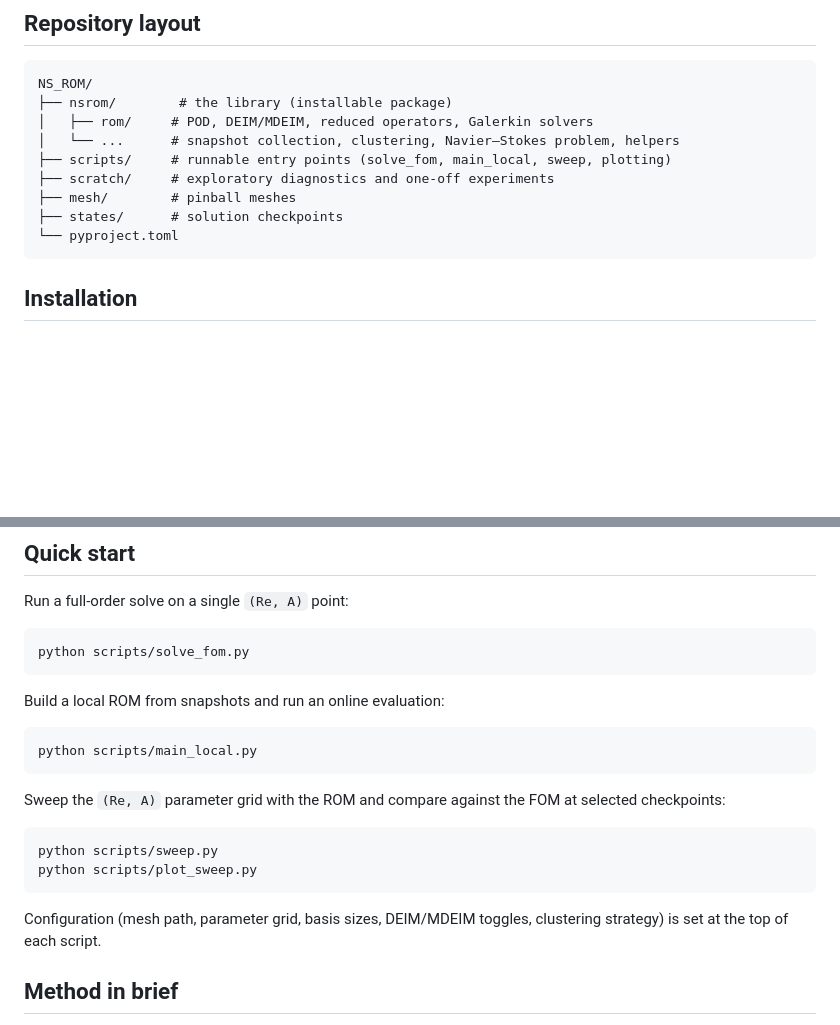
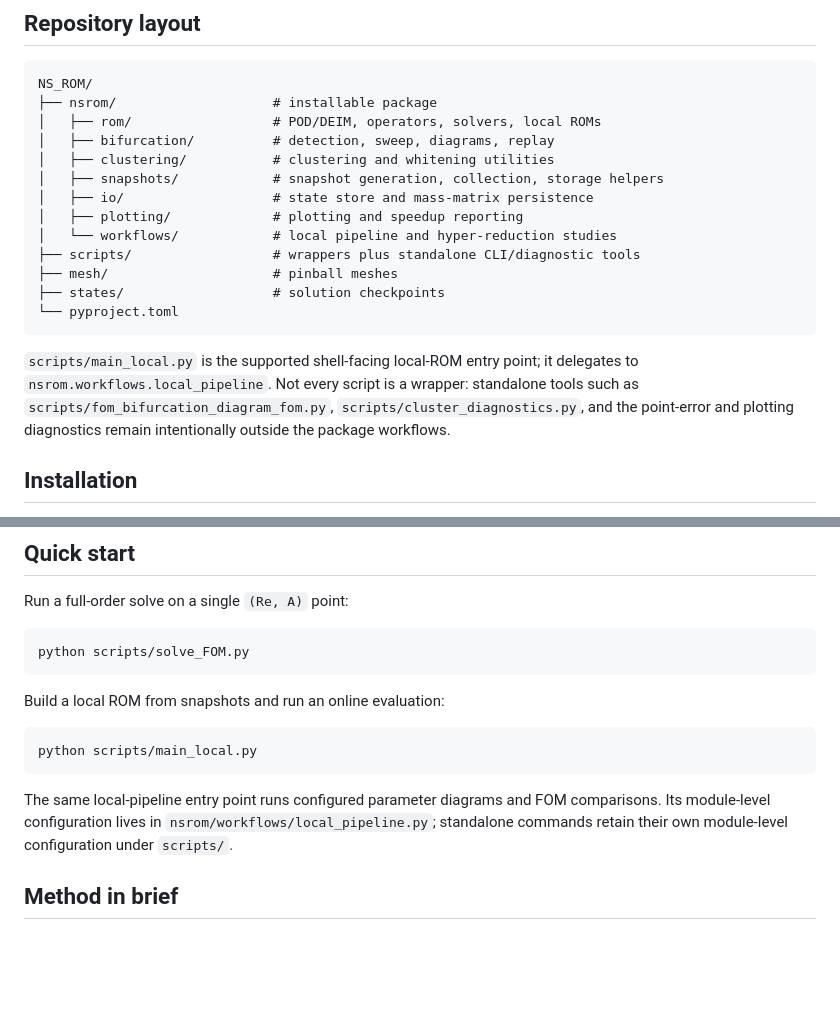
Before and after one commit to AOKabalan/NS_ROM, a Markdown page: README.md, 2 parts joined by grey strips. GitHub-like rendering; blank space fills up the shorter version.

````diff
--- a/README.md
+++ b/README.md
@@ -19,15 +19,25 @@ The code implements the full offline–online workflow: snapshot collection, POD
 
 ```
 NS_ROM/
-├── nsrom/        # the library (installable package)
-│   ├── rom/     # POD, DEIM/MDEIM, reduced operators, Galerkin solvers
-│   └── ...      # snapshot collection, clustering, Navier–Stokes problem, helpers
-├── scripts/     # runnable entry points (solve_fom, main_local, sweep, plotting)
-├── scratch/     # exploratory diagnostics and one-off experiments
-├── mesh/        # pinball meshes
-├── states/      # solution checkpoints
+├── nsrom/                    # installable package
+│   ├── rom/                  # POD/DEIM, operators, solvers, local ROMs
+│   ├── bifurcation/          # detection, sweep, diagrams, replay
+│   ├── clustering/           # clustering and whitening utilities
+│   ├── snapshots/            # snapshot generation, collection, storage helpers
+│   ├── io/                   # state store and mass-matrix persistence
+│   ├── plotting/             # plotting and speedup reporting
+│   └── workflows/            # local pipeline and hyper-reduction studies
+├── scripts/                  # wrappers plus standalone CLI/diagnostic tools
+├── mesh/                     # pinball meshes
+├── states/                   # solution checkpoints
 └── pyproject.toml
 ```
+
+`scripts/main_local.py` is the supported shell-facing local-ROM entry point; it
+delegates to `nsrom.workflows.local_pipeline`. Not every script is a wrapper:
+standalone tools such as `scripts/fom_bifurcation_diagram_fom.py`,
+`scripts/cluster_diagnostics.py`, and the point-error and plotting diagnostics
+remain intentionally outside the package workflows.
 
 ## Installation
 
@@ -51,7 +61,7 @@ python -c "import nsrom; print(nsrom.__version__)"
 Run a full-order solve on a single `(Re, A)` point:
 
 ```bash
-python scripts/solve_fom.py
+python scripts/solve_FOM.py
 ```
 
 Build a local ROM from snapshots and run an online evaluation:
@@ -60,14 +70,10 @@ Build a local ROM from snapshots and run an online evaluation:
 python scripts/main_local.py
 ```
 
-Sweep the `(Re, A)` parameter grid with the ROM and compare against the FOM at selected checkpoints:
-
-```bash
-python scripts/sweep.py
-python scripts/plot_sweep.py
-```
-
-Configuration (mesh path, parameter grid, basis sizes, DEIM/MDEIM toggles, clustering strategy) is set at the top of each script.
+The same local-pipeline entry point runs configured parameter diagrams and FOM
+comparisons. Its module-level configuration lives in
+`nsrom/workflows/local_pipeline.py`; standalone commands retain their own
+module-level configuration under `scripts/`.
 
 ## Method in brief
 
````
Also changed, not shown: CLAUDE.md (+17 -9 lines).
